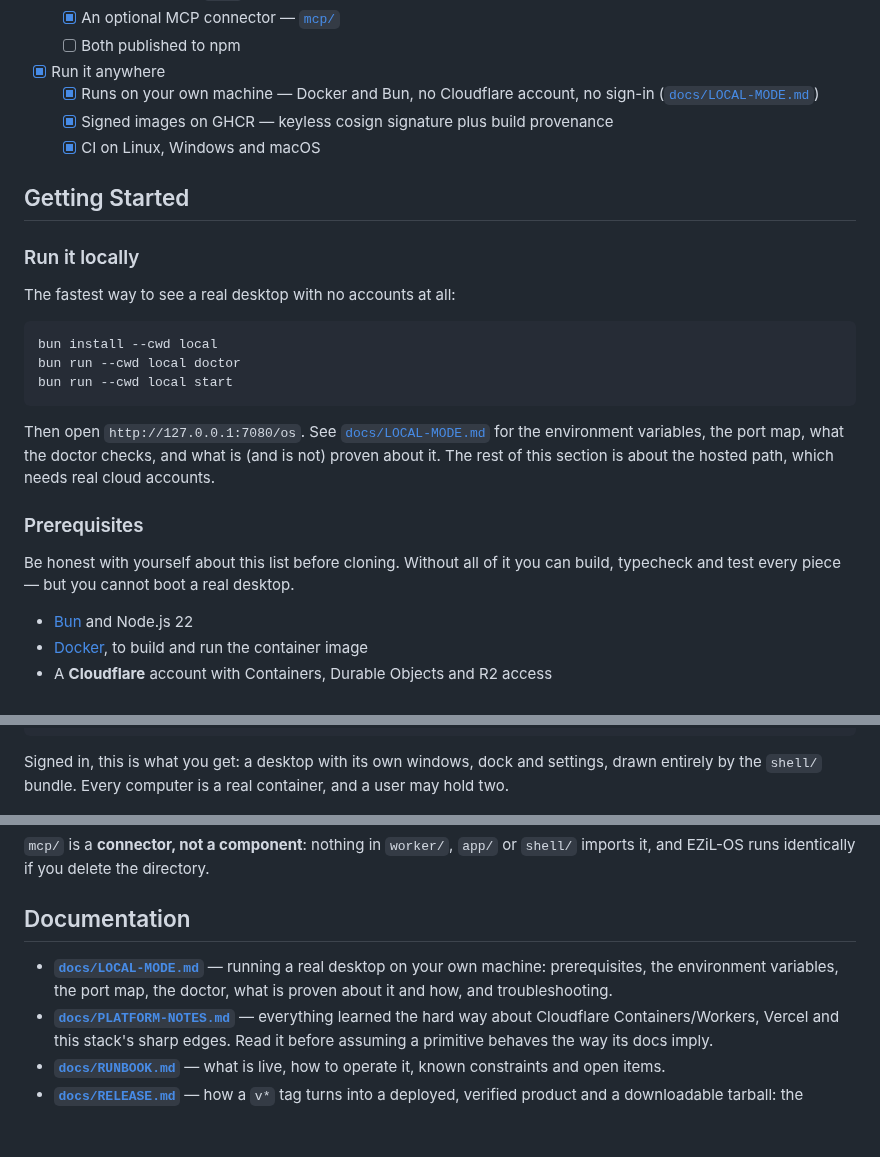
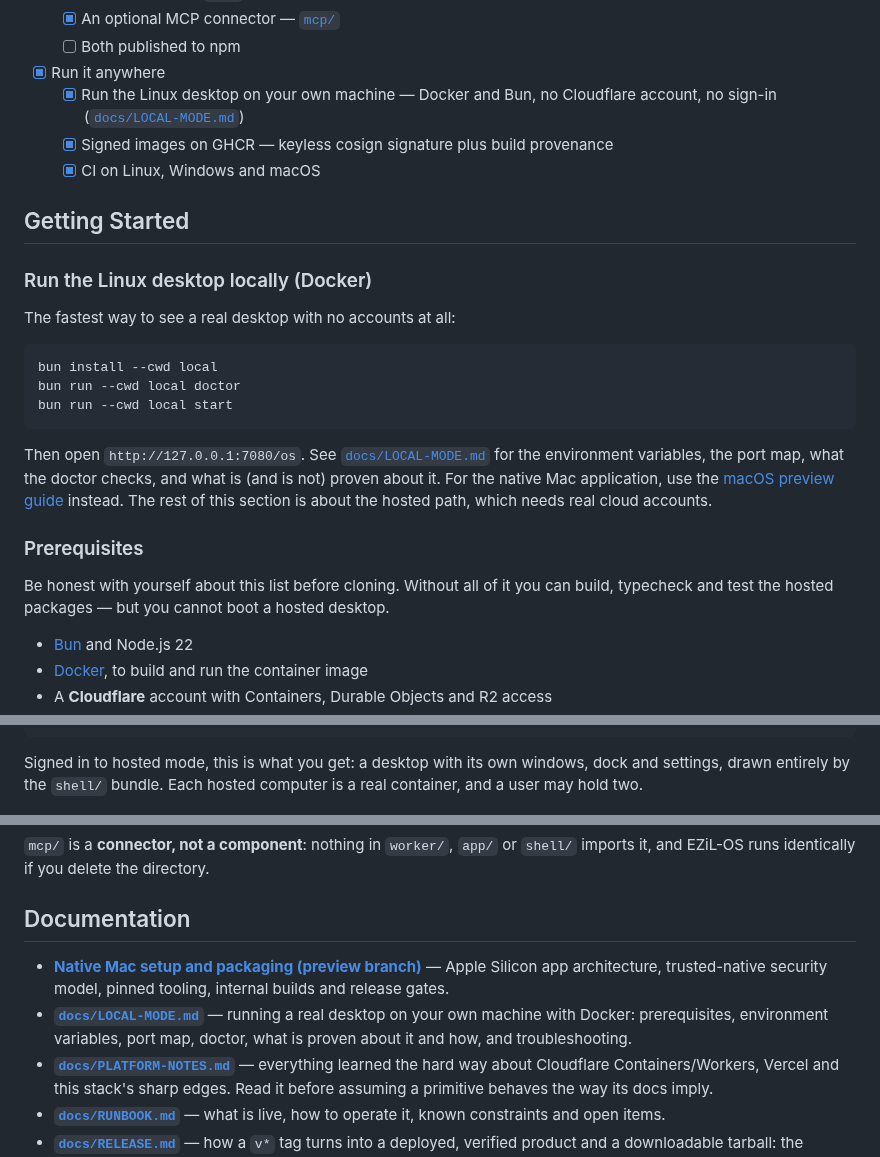
Before and after one commit to EZiLHQ/ezil-os, a Markdown page: README.md, 3 parts joined by grey strips. Rendered like a GitHub page; blank space fills up the shorter version.

````diff
--- a/README.md
+++ b/README.md
@@ -71,14 +113,14 @@ into from any tab, rather than a box tied to one desk.
   - [x] An optional MCP connector — [`mcp/`](mcp/README.md)
   - [ ] Both published to npm
 - [x] Run it anywhere
-  - [x] Runs on your own machine — Docker and Bun, no Cloudflare account, no
-        sign-in ([`docs/LOCAL-MODE.md`](docs/LOCAL-MODE.md))
+  - [x] Run the Linux desktop on your own machine — Docker and Bun, no
+        Cloudflare account, no sign-in ([`docs/LOCAL-MODE.md`](docs/LOCAL-MODE.md))
   - [x] Signed images on GHCR — keyless cosign signature plus build provenance
   - [x] CI on Linux, Windows and macOS
 
 ## Getting Started
 
-### Run it locally
+### Run the Linux desktop locally (Docker)
 
 The fastest way to see a real desktop with no accounts at all:
 
@@ -91,13 +133,15 @@ bun run --cwd local start
 Then open `http://127.0.0.1:7080/os`. See
 [`docs/LOCAL-MODE.md`](docs/LOCAL-MODE.md) for the environment variables, the
 port map, what the doctor checks, and what is (and is not) proven about it.
-The rest of this section is about the hosted path, which needs real cloud
-accounts.
+For the native Mac application, use the [macOS preview guide](#macos-app-apple-silicon-preview)
+instead. The rest of this section is about the hosted path, which needs real
+cloud accounts.
 
 ### Prerequisites
 
 Be honest with yourself about this list before cloning. Without all of it you
-can build, typecheck and test every piece — but you cannot boot a real desktop.
+can build, typecheck and test the hosted packages — but you cannot boot a
+hosted desktop.
 
 - [Bun](https://bun.sh/) and Node.js 22
 - [Docker](https://www.docker.com/), to build and run the container image
@@ -133,9 +177,9 @@ bun run test
 bun run build        # run this before a PR that touches app/
 ```
 
-Signed in, this is what you get: a desktop with its own windows, dock and
-settings, drawn entirely by the `shell/` bundle. Every computer is a real
-container, and a user may hold two.
+Signed in to hosted mode, this is what you get: a desktop with its own windows,
+dock and settings, drawn entirely by the `shell/` bundle. Each hosted computer
+is a real container, and a user may hold two.
 
 <img width="700" alt="The EZiL-OS desktop shell, with Settings open on the computers list" src="docs/assets/desktop-shell.jpg">
 
@@ -255,9 +303,12 @@ with no error a shell redirection would ever see. The measurement is in
 
 ## Documentation
 
+- **[Native Mac setup and packaging (preview branch)](https://github.com/EZiLHQ/ezil-os/blob/feat/macos-local-dmg/docs/NATIVE-MAC.md)**
+  — Apple Silicon app architecture, trusted-native security model, pinned
+  tooling, internal builds and release gates.
 - **[`docs/LOCAL-MODE.md`](docs/LOCAL-MODE.md)** — running a real desktop on
-  your own machine: prerequisites, the environment variables, the port map,
-  the doctor, what is proven about it and how, and troubleshooting.
+  your own machine with Docker: prerequisites, environment variables, port map,
+  doctor, what is proven about it and how, and troubleshooting.
 - **[`docs/PLATFORM-NOTES.md`](docs/PLATFORM-NOTES.md)** — everything learned the
   hard way about Cloudflare Containers/Workers, Vercel and this stack's sharp
   edges. Read it before assuming a primitive behaves the way its docs imply.
````
Also changed, not shown: other parts of README.md (+57 -11 lines), docs/assets/macos-desktop.png (added).
